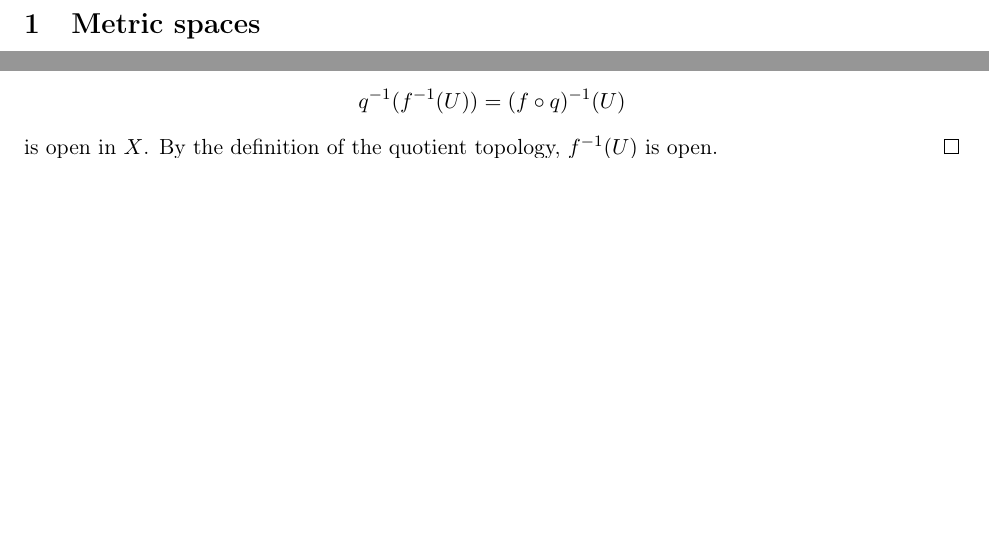
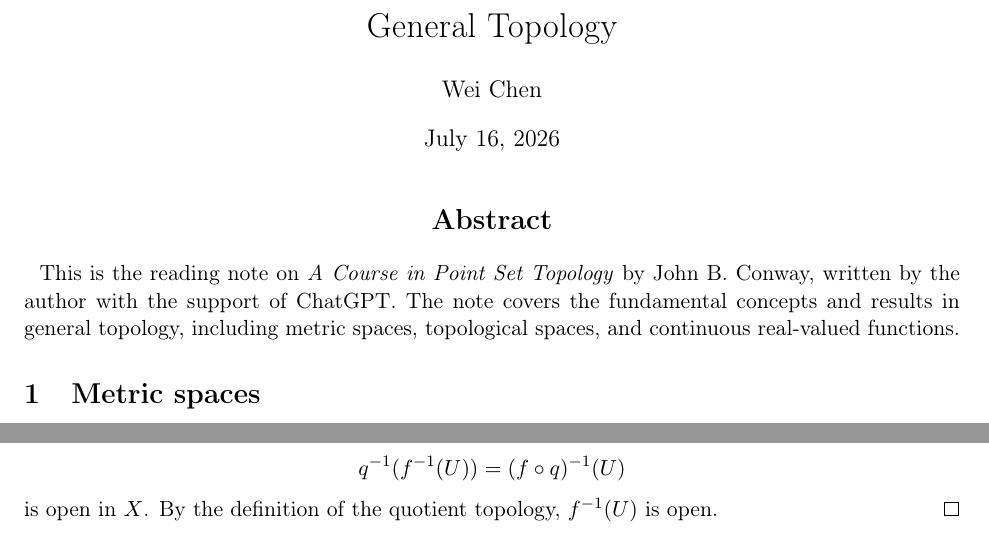
Before and after one commit to w-d256/Lecture-Notes, a LaTeX document (General Topology/General_Topology.tex): two parts of pages 1 and 24 of 45 before the commit and two parts of pages 1 and 25 of 46 after it, joined at a grey line, cut at the place of the change, the shorter picture padded with empty space. Compiled offline with pdfLaTeX.

Commit message:
Updated prefaces in the notes

```diff
--- a/General Topology/General_Topology.tex
+++ b/General Topology/General_Topology.tex
@@ -3,7 +3,8 @@
 \usepackage[utf8]{inputenc}
 \usepackage{amsmath,amssymb,amsthm,mathtools}
 \usepackage[margin=1in]{geometry}
-
+\title{General Topology}
+\author{Wei Chen}
 \newtheorem{thm}{Theorem}[section]
 \newtheorem{lem}[thm]{Lemma}
 \newtheorem{cor}[thm]{Corollary}
@@ -13,6 +14,18 @@
 \newtheorem{eg}[thm]{Example}
 
 \begin{document}
+    \maketitle
+	\allowdisplaybreaks
+	\pagenumbering{roman}
+	\setcounter{page}{1}
+	\begin{center}
+		\textbf{\Large Abstract}
+
+
+    \end{center}~\
+    This is the reading note on \textit{A Course in Point Set Topology} by John B. Conway, written by the author with the support of ChatGPT. The note covers the fundamental concepts and results in general topology, including metric spaces, topological spaces, and continuous real-valued functions.
+
+	\pagenumbering{arabian}
 \input{Chapter_1_corrected.tex}
 \input{Chapter_2_corrected.tex}
 \input{Chapter_3_corrected.tex}
```
Also changed, not shown: Advanced Financial Models/Advanced_Financial_Models.tex (+1 -1 lines), Fundamentals of Probability Theory/Fundamentals_of_Probability_Theory.tex (+1 -1 lines), Introduction to Rough Paths/Introduction_to_Rough_Paths.tex (+2 -1 lines), Topics in Probability/Probabilistic Methods in Stochastic Control/Probabilistic_Methods_in_Stochastic_Control.tex (+1 -1 lines), Topics in Probability/Reflected SDEs and BSDEs/Reflected_SDEs_and_BSDEs.tex (+1 -1 lines), Advanced Financial Models/Advanced_Financial_Models.pdf, Fundamentals of Probability Theory/Fundamentals_of_Probability_Theory.pdf, General Topology/General_Topology.pdf, Introduction to Rough Paths/Introduction_to_Rough_Path_Theory.pdf (deleted), Introduction to Rough Paths/Introduction_to_Rough_Paths.pdf (added), Topics in Probability/Probabilistic Methods in Stochastic Control/Probabilistic_Methods_in_Stochastic_Control.pdf, Topics in Probability/Reflected SDEs and BSDEs/Reflected_SDEs_and_BSDEs.pdf.
